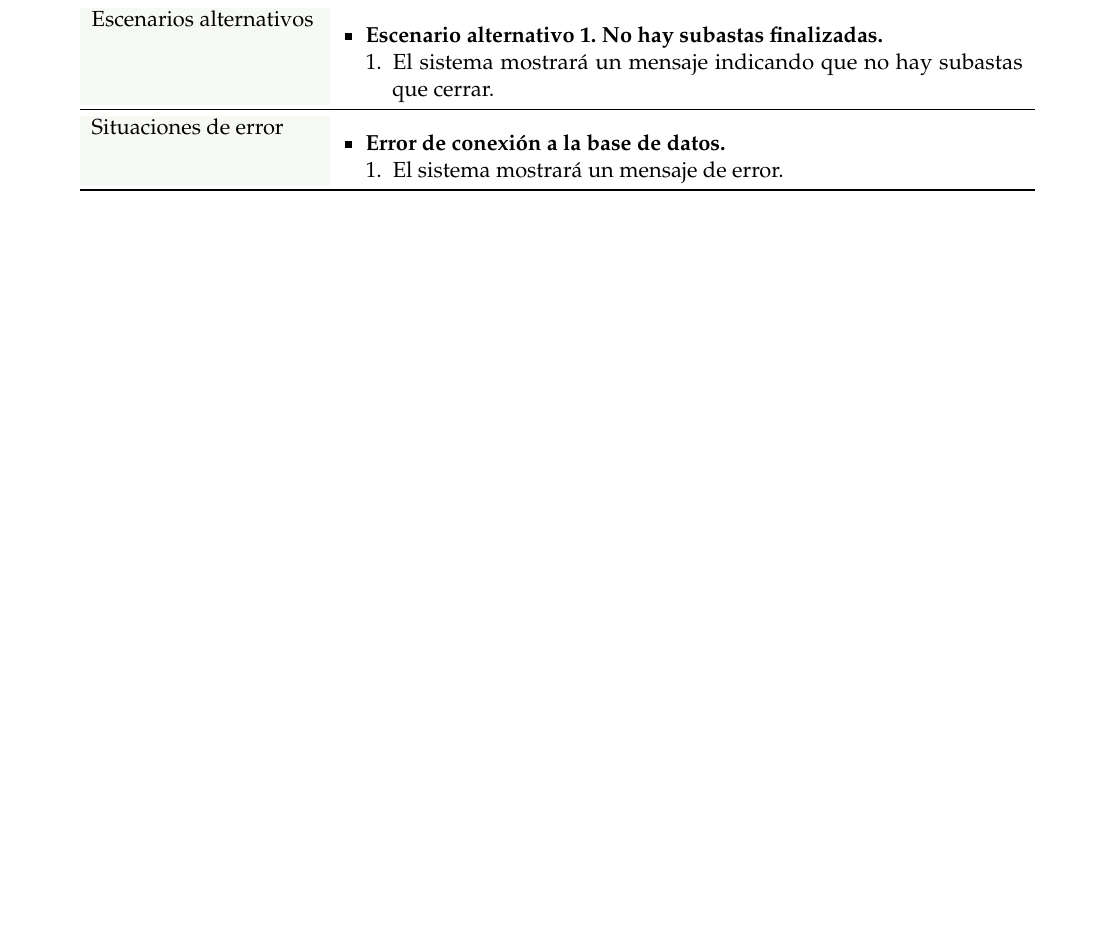
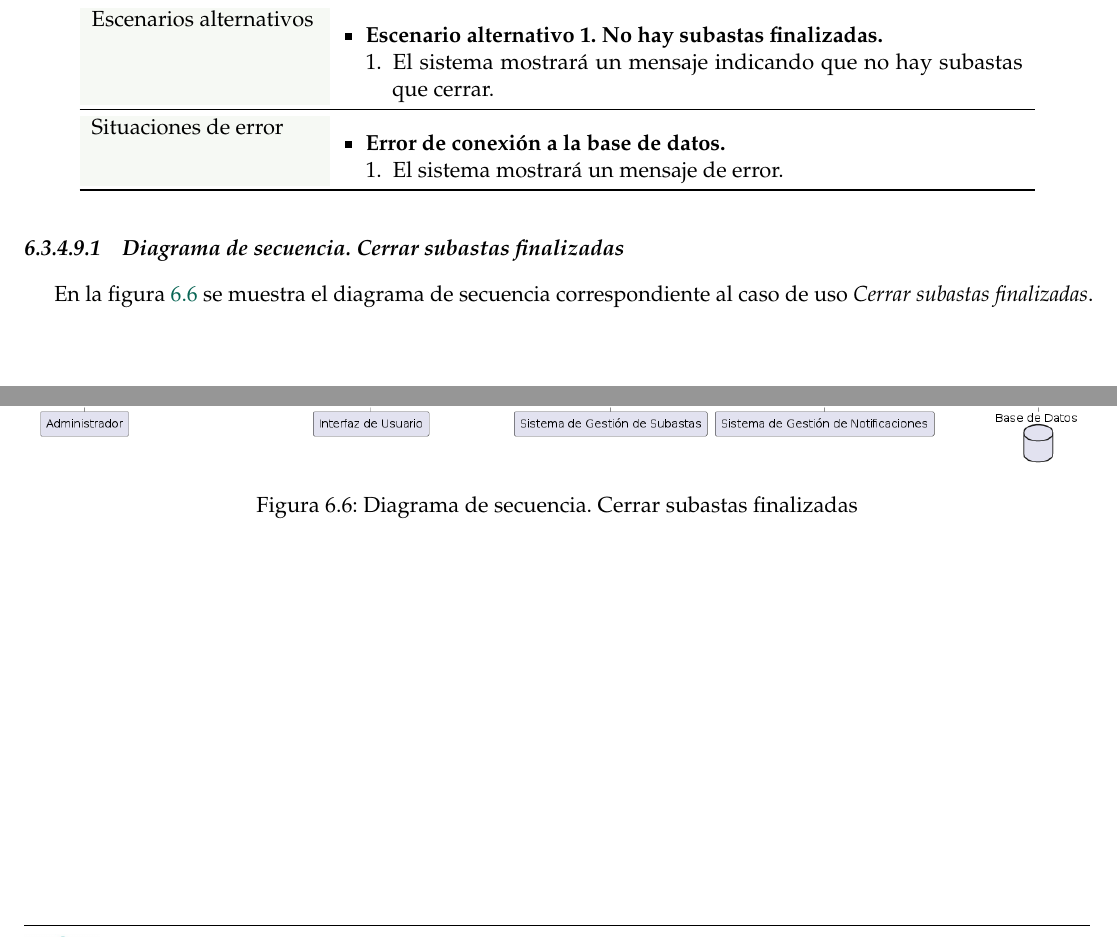
Before and after one commit to paulasuarezp/TFG-Documentacion, a LaTeX document (TFG.tex, which reads 6-Analisis-del-sistema-de-informacion/6_3-Casos-de-uso/6_3_4_Gestion-subastas-pujas.tex): part of page 74 of 126 before the commit and two parts of pages 75 and 76 of 128 after it, the two joined at a grey line, cut so that both start at the same text, the shorter picture padded with empty space. Compiled offline with pdfLaTeX.

Commit message:
base diagramas secuencia

```diff
--- a/6-Analisis-del-sistema-de-informacion/6_3-Casos-de-uso/6_3_4_Gestion-subastas-pujas.tex
+++ b/6-Analisis-del-sistema-de-informacion/6_3-Casos-de-uso/6_3_4_Gestion-subastas-pujas.tex
@@ -701,3 +701,12 @@
         \end{enumerate}
     \end{itemize} \\
 \end{longtable}
+
+\subsubsubsection{Diagrama de secuencia. Cerrar subastas finalizadas} \label{sec:dsec_cerrar-subastas}
+En la figura \ref{fig:seq-cerrar-subastas} se muestra el diagrama de secuencia correspondiente al caso de uso \textit{Cerrar subastas finalizadas}.
+\begin{figure}[H]
+    \centering
+     \includegraphics[width=1\textwidth]{figures/6-Analisis/6-Casos-uso/6_3_4_DSec-cerrar-subastas.png}
+    \caption{Diagrama de secuencia. Cerrar subastas finalizadas}
+    \label{fig:seq-cerrar-subastas}
+\end{figure}
```
Also changed, not shown: 6-Analisis-del-sistema-de-informacion/6_3-Casos-de-uso/6_3_3_Gestion-coleccion-cartas.tex (+9 -0 lines), figures/6-Analisis/6-Casos-uso/6_3_3_DSec-comprar-sobre.png (added), figures/6-Analisis/6-Casos-uso/6_3_4_DSec-cerrar-subastas.png (added), 2 other files.
